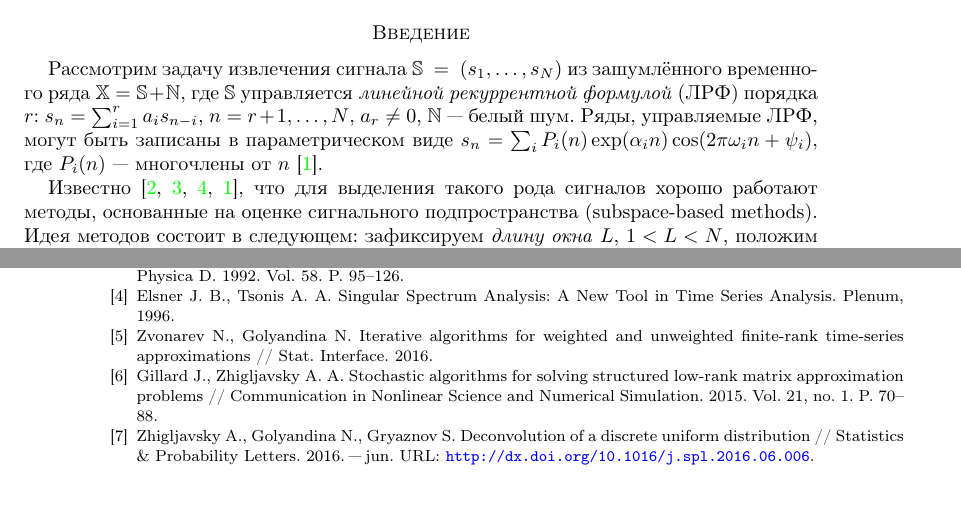
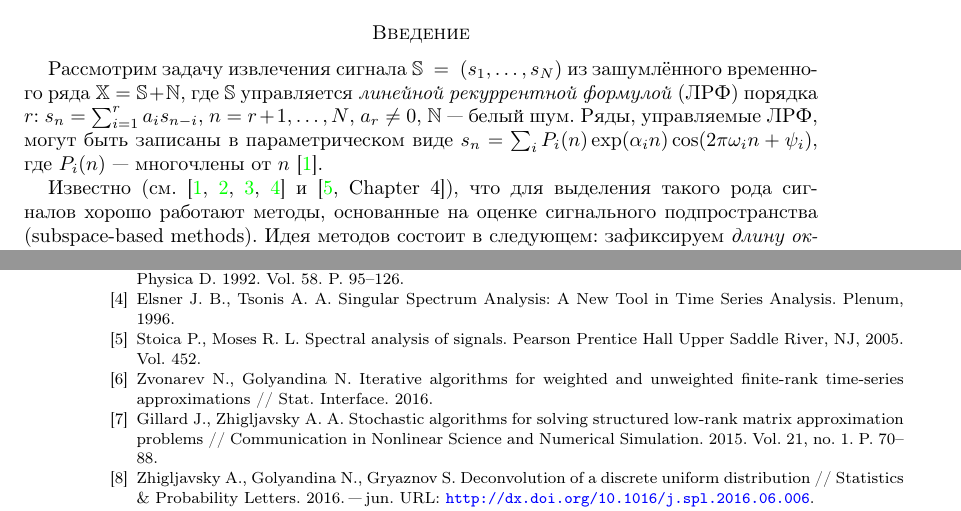
Before and after one commit to furiousbean/lowrankapprox, a LaTeX paper (weights-russki/zvonarev.tex): two parts of pages 1 and 12 of 12, joined at a grey line, cut so that both start at the same text. Compiled offline with pdfLaTeX; the source files are stored in an older character set and shown here as Unicode.

Commit message:
Citation added

```diff
--- a/weights-russki/zvonarev.tex
+++ b/weights-russki/zvonarev.tex
@@ -107,7 +107,7 @@
 \section*{Введение}
 Рассмотрим задачу извлечения сигнала $\tsS~=~(s_1, \ldots, s_N)$ из зашумлённого временного ряда $\tsX = \tsS + \tsN$, где $\tsS$ управляется \emph{линейной рекуррентной формулой} (ЛРФ) порядка $r$: $s_n = \sum_{i = 1}^{r} a_i s_{n-i}$, $n = r + 1, \ldots, N$, $a_r\neq 0$, $\tsN$ --- белый шум. Ряды, управляемые ЛРФ, могут быть записаны в параметрическом виде $s_n = \sum_i P_i(n) \exp(\alpha_i n) \cos(2 \pi \omega_i n + \psi_i)$, где $P_i(n)$ --- многочлены от $n$  \cite{Golyandina.etal2001}.
 
-Известно \cite{Broomhead.King1986, Vautard.etal1992, Elsner.Tsonis1996, Golyandina.etal2001}, что для выделения такого рода сигналов хорошо работают методы, основанные на оценке сигнального подпространства (subspace-based methods). Идея методов состоит в следующем: зафиксируем \emph{длину окна} $L$, $1 < L < N$, положим $K = N - L + 1$, и определим \emph{траекторную матрицу} для ряда $\tsS \in \sfX_N$ ($\sfX_N$ --- множество вещественных временных рядов длины $N$):
+Известно (см. \cite{Golyandina.etal2001, Broomhead.King1986, Vautard.etal1992, Elsner.Tsonis1996} и \cite[Chapter 4]{stoica2005spectral}), что для выделения такого рода сигналов хорошо работают методы, основанные на оценке сигнального подпространства (subspace-based methods). Идея методов состоит в следующем: зафиксируем \emph{длину окна} $L$, $1 < L < N$, положим $K = N - L + 1$, и определим \emph{траекторную матрицу} для ряда $\tsS \in \sfX_N$ ($\sfX_N$ --- множество вещественных временных рядов длины $N$):
 \begin{equation*}
 \bfS = \calT_L(\tsS) =  \begin{pmatrix}
 s_1 & s_2 & \ldots & s_K \\
@@ -675,6 +681,12 @@
 	Tool in Time Series Analysis.
 	\newblock Plenum, 1996.
 
+	\bibitem{stoica2005spectral}
+	\selectlanguageifdefined{english}
+	\BibEmph{Stoica~P., Moses~R.~L.} Spectral analysis of signals.
+	\newblock Pearson Prentice Hall Upper Saddle River, NJ, 2005.
+	\newblock Vol.~452.
+
 	\bibitem{Zvonarev2015}
 	\selectlanguageifdefined{english}
 	\BibEmph{Zvonarev~N., Golyandina~N.} Iterative algorithms for weighted and
```
Also changed, not shown: weights-russki/zvonarev.tex (6 more changed lines).
